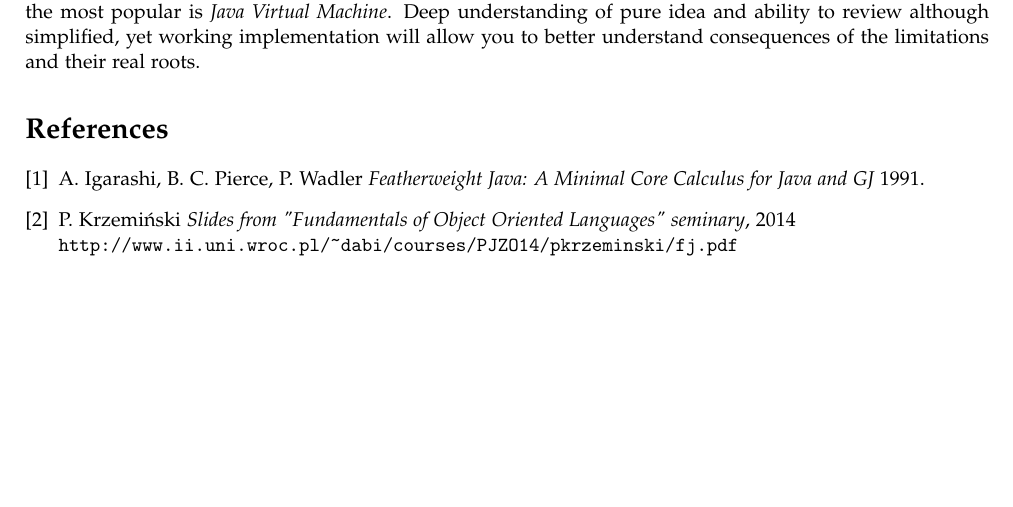
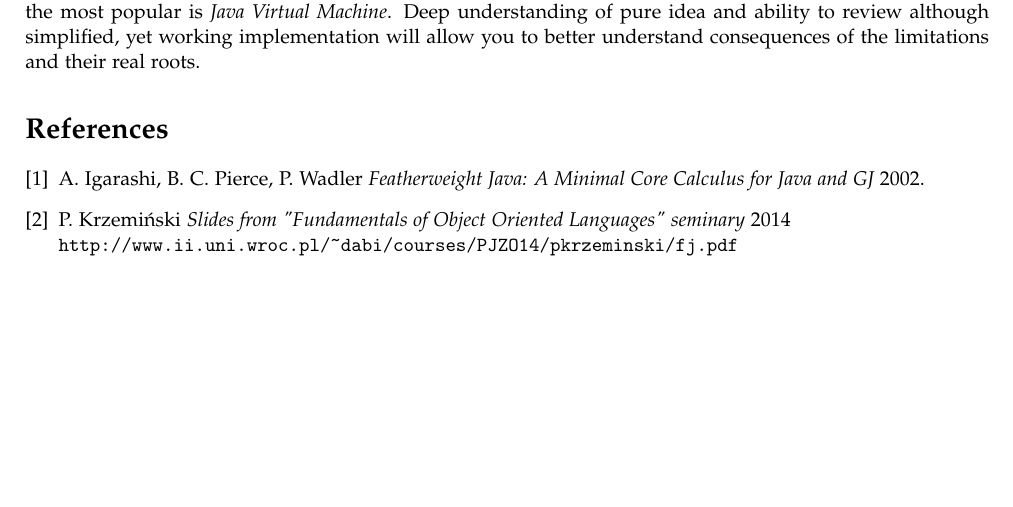
Before and after one commit to krzemin/fj, a LaTeX paper (document/fj_type_erasure.tex): part of page 16 of 16, cut so that both start at the same text. The pictures show the PDF file document/fj_type_erasure.pdf that the author committed with the source.

Commit message:
bibliography updated

```diff
--- a/document/fj_type_erasure.tex
+++ b/document/fj_type_erasure.tex
@@ -818,9 +818,9 @@ We have discussed one of possible implementation of generic types -- \emph{type
 
 \begin{thebibliography}{1}
 
-  \bibitem{fj} A. Igarashi, B. C. Pierce, P. Wadler {\em Featherweight Java: A Minimal Core Calculus for Java and GJ}  1991.
+  \bibitem{fj} A. Igarashi, B. C. Pierce, P. Wadler {\em Featherweight Java: A Minimal Core Calculus for Java and GJ}  2002.
 
-  \bibitem{pjzo} P. Krzemiński {\em Slides from "Fundamentals of Object Oriented Languages" seminary}, 2014 \\
+  \bibitem{pjzo} P. Krzemiński {\em Slides from "Fundamentals of Object Oriented Languages" seminary} 2014 \\
     \url{http://www.ii.uni.wroc.pl/~dabi/courses/PJZO14/pkrzeminski/fj.pdf}
 
 
```
Also changed, not shown: document/fj_type_erasure.pdf.
